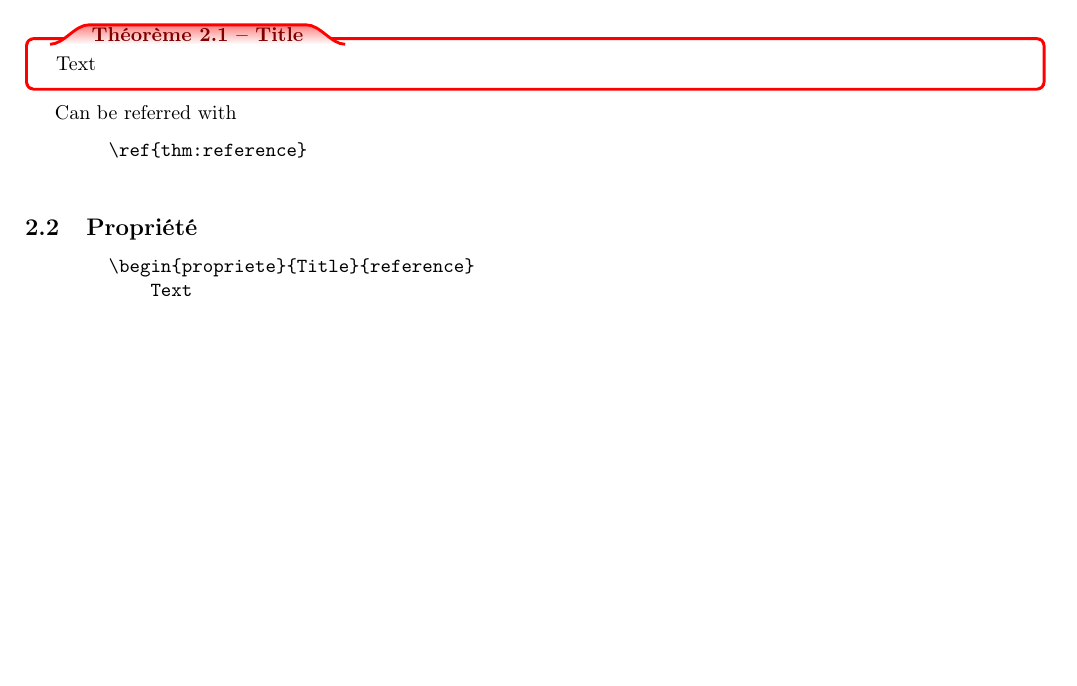
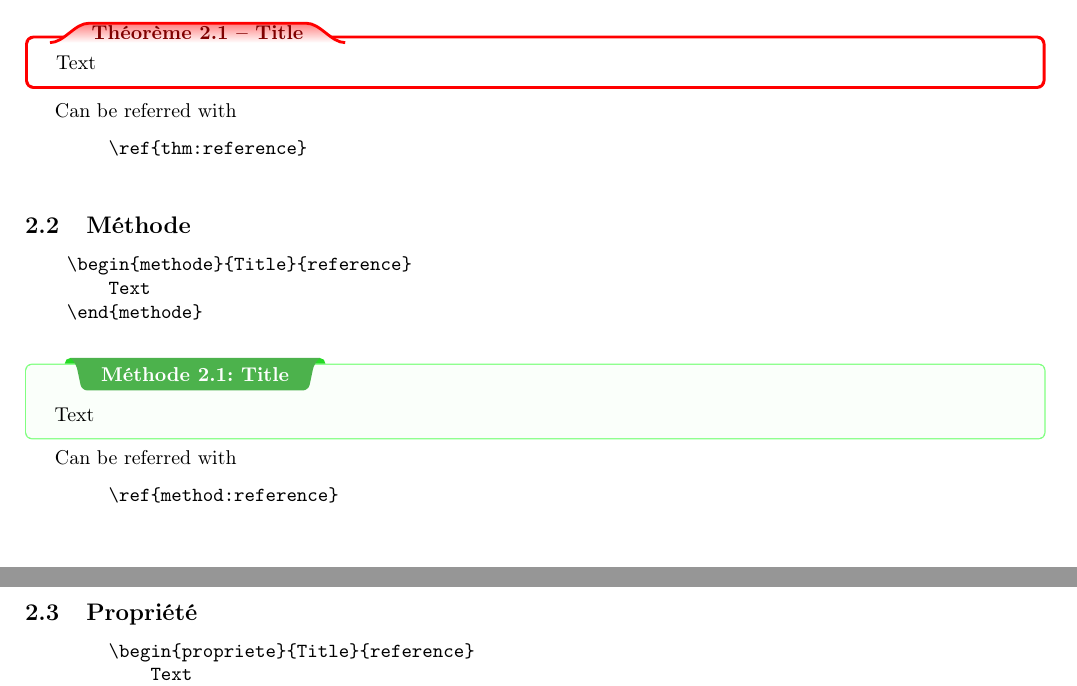
Before and after one commit to malolago/latex-template, a LaTeX problem sheet (Examples/example_article.tex, which reads Style.sty): part of page 1 of 3 before the commit and two parts of pages 1 and 2 of 4 after it, the two joined at a grey line, cut so that both start at the same text, the shorter picture padded with empty space. Compiled offline with pdfLaTeX.

Commit message:
Adding "method" environment

```diff
--- a/Examples/example_article.tex
+++ b/Examples/example_article.tex
@@ -57,6 +57,23 @@
     Can be referred with
     \begin{verbatim}
         \ref{thm:reference}
+    \end{verbatim}
+
+    \subsection{Méthode}
+
+    \begin{verbatim}
+    \begin{methode}{Title}{reference}
+        Text
+    \end{methode}
+    \end{verbatim}
+
+    \begin{methode}{Title}{reference}
+        Text
+    \end{methode}
+
+    Can be referred with
+    \begin{verbatim}
+        \ref{method:reference}
     \end{verbatim}
 
     \subsection{Propriété}
--- a/Style.sty
+++ b/Style.sty
@@ -18,7 +18,11 @@
 \definecolor{bleu-garayt-2}{HTML}{0080ff}
 \definecolor{bleu-garayt-3}{HTML}{00b9f2}
 \definecolor{bleu-garayt-4}{HTML}{000040}
-\definecolor{vert-garayt}{HTML}{003300}
+\definecolor{vert-garayt-1}{HTML}{003300}
+\definecolor{vert-garayt-2}{HTML}{4cb24c}
+\definecolor{vert-garayt-3}{HTML}{26d926}
+\definecolor{vert-garayt-4}{HTML}{80ff80}
+\definecolor{vert-garayt-5}{HTML}{fafffa}
 
 
 \newenvironment{p}[1][1em]{
@@ -75,6 +79,27 @@ sin +(\tcboxedtitleheight,\tcboxedtitleheight/2)
 cos +(\tcboxedtitleheight,-\tcboxedtitleheight/2)
 sin +(\tcboxedtitleheight,-\tcboxedtitleheight/2); }}{def}
 
+\newtcbtheorem[number within=section]{methode}{Méthode}{enhanced,
+before skip=2mm,after skip=2mm,
+colback=vert-garayt-5,colframe=vert-garayt-4,boxrule=0.2mm,
+attach boxed title to top left={xshift=1cm,yshift*=1mm-\tcboxedtitleheight},
+varwidth boxed title*=-3cm,
+boxed title style={frame code={
+\path[fill=vert-garayt-3]
+([yshift=-1mm,xshift=-1mm]frame.north west)
+arc[start angle=0,end angle=180,radius=1mm]
+([yshift=-1mm,xshift=1mm]frame.north east)
+arc[start angle=180,end angle=0,radius=1mm];
+\path[left color=vert-garayt-2,right color=vert-garayt-2]
+([xshift=-2mm]frame.north west) -- ([xshift=2mm]frame.north east)
+[rounded corners=1mm]-- ([xshift=1mm,yshift=-1mm]frame.north east)
+-- (frame.south east) -- (frame.south west)
+-- ([xshift=-1mm,yshift=-1mm]frame.north west)
+[sharp corners]-- cycle;
+},interior engine=empty,
+},
+fonttitle=\bfseries
+}{method}
 
 \newtcolorbox{uexemple}{
     skin=enhanced,colframe=green!20!black,colback=yellow!10!white,coltitle=white,
@@ -88,7 +113,7 @@ sin +(\tcboxedtitleheight,-\tcboxedtitleheight/2); }}{def}
     (interior.south west) grid (interior.north east);
     \end{tcbclipinterior}},
     title=Exemple,
-    title style = {color=vert-garayt}
+    title style = {color=vert-garayt-1}
 }
 
 \newtcolorbox{warning}[1][]{enhanced,
@@ -146,7 +171,7 @@ drop fuzzy shadow,#1}
             (interior.south west) grid (interior.north east);
             \end{tcbclipinterior}},
             title=Exemple - #1,
-            title style = {color=vert-garayt}
+            title style = {color=vert-garayt-1}
         ]
         #2
         \end{tcolorbox}
@@ -163,7 +188,7 @@ drop fuzzy shadow,#1}
         (interior.south west) grid (interior.north east);
         \end{tcbclipinterior}},
         title=Exemple - #1,
-        title style = {color=vert-garayt}
+        title style = {color=vert-garayt-1}
     ]
     #2
     \tcblower
```
Also changed, not shown: Examples/example_article.pdf.
